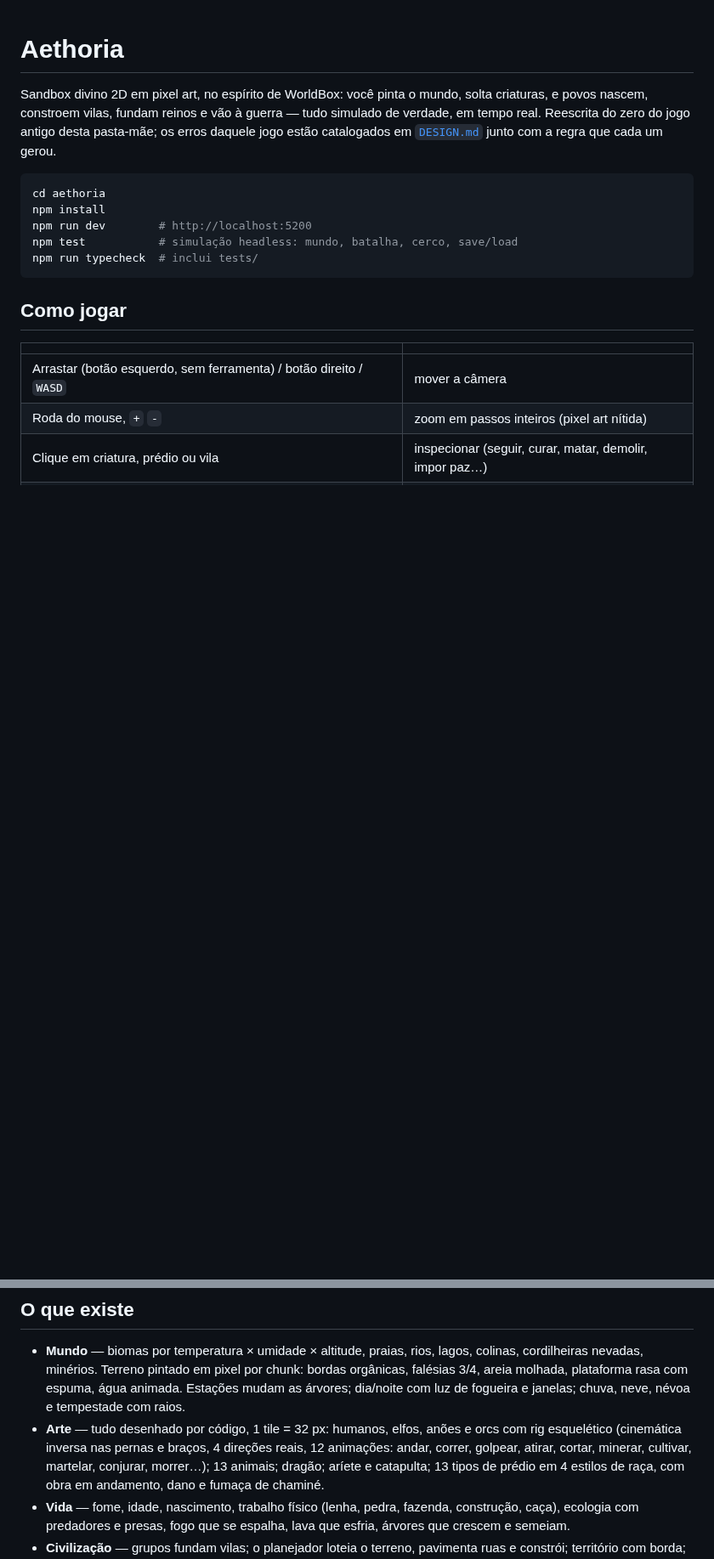
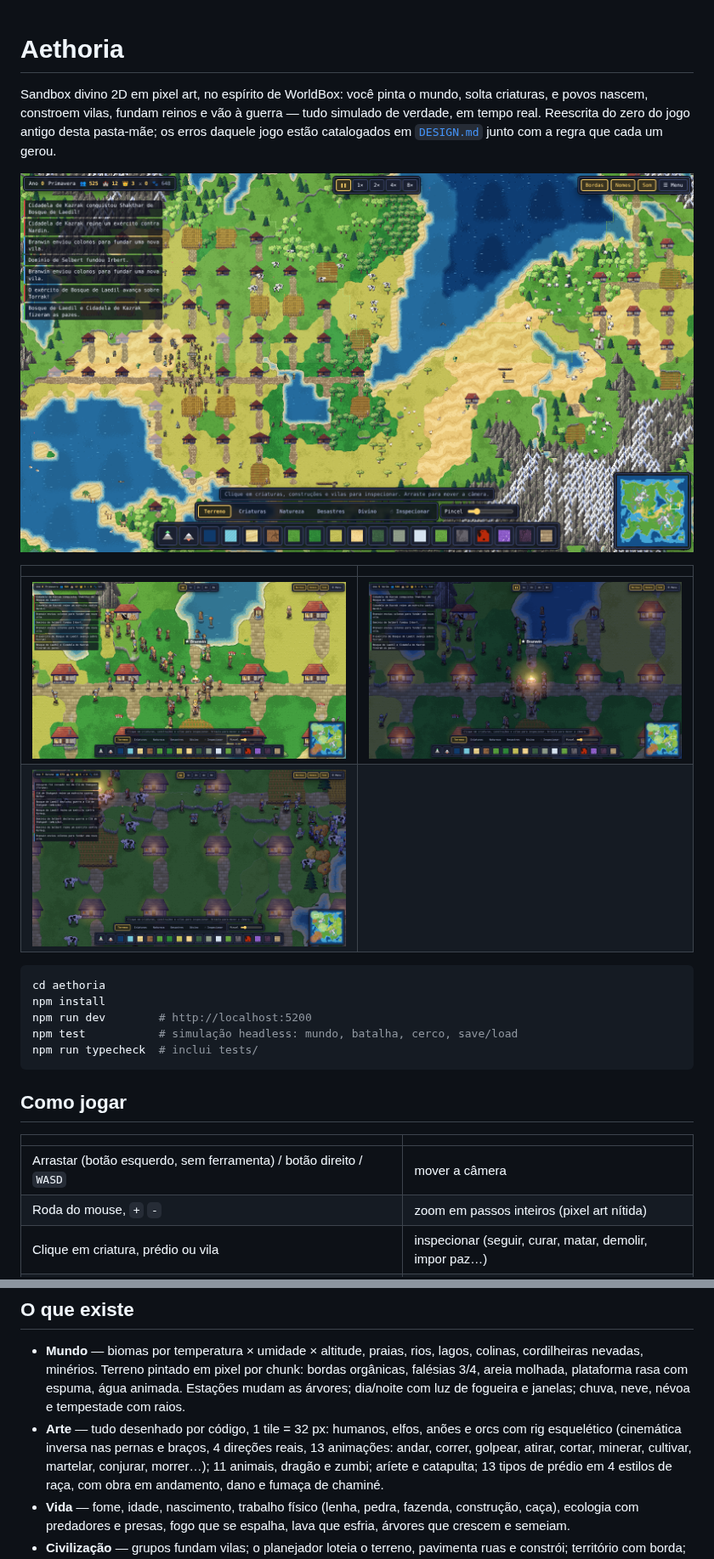
Before and after one commit to ryanmotta-ai/god-sandbox-2d, a Markdown page: aethoria/README.md, 2 parts joined by grey strips. Shown at 85% size. GitHub-like rendering; pictures changed too: aethoria/docs/screens/1-mundo.png (added), aethoria/docs/screens/2-vila.png (added), aethoria/docs/screens/3-noite.png (added); blank space fills up the shorter version.

Commit message:
Aethoria: screenshots and README touch-ups
Co-Authored-By: Claude Sonnet 5.5 <noreply@anthropic.com>
Claude-Session: https://claude.ai/code/session_017YuXRx5rPE799doVhKRPJ3

````diff
--- a/aethoria/README.md
+++ b/aethoria/README.md
@@ -4,6 +4,13 @@ Sandbox divino 2D em pixel art, no espírito de WorldBox: você pinta o mundo, s
 nascem, constroem vilas, fundam reinos e vão à guerra — tudo simulado de verdade, em tempo real.
 Reescrita do zero do jogo antigo desta pasta-mãe; os erros daquele jogo estão catalogados em
 [`DESIGN.md`](./DESIGN.md) junto com a regra que cada um gerou.
+
+![mundo](docs/screens/1-mundo.png)
+
+| | |
+|---|---|
+| ![vila](docs/screens/2-vila.png) | ![noite](docs/screens/3-noite.png) |
+| ![batalha](docs/screens/4-batalha.png) | |
 
 ```bash
 cd aethoria
@@ -35,8 +42,8 @@ Menu: novo mundo (5 formas, tamanho, água/montanhas/florestas/clima, povos, sem
   rasa com espuma, água animada. Estações mudam as árvores; dia/noite com luz de fogueira e janelas; chuva,
   neve, névoa e tempestade com raios.
 * **Arte** — tudo desenhado por código, 1 tile = 32 px: humanos, elfos, anões e orcs com rig esquelético
-  (cinemática inversa nas pernas e braços, 4 direções reais, 12 animações: andar, correr, golpear, atirar,
-  cortar, minerar, cultivar, martelar, conjurar, morrer…); 13 animais; dragão; aríete e catapulta; 13 tipos de
+  (cinemática inversa nas pernas e braços, 4 direções reais, 13 animações: andar, correr, golpear, atirar,
+  cortar, minerar, cultivar, martelar, conjurar, morrer…); 11 animais, dragão e zumbi; aríete e catapulta; 13 tipos de
   prédio em 4 estilos de raça, com obra em andamento, dano e fumaça de chaminé.
 * **Vida** — fome, idade, nascimento, trabalho físico (lenha, pedra, fazenda, construção, caça), ecologia com
   predadores e presas, fogo que se espalha, lava que esfria, árvores que crescem e semeiam.
````
